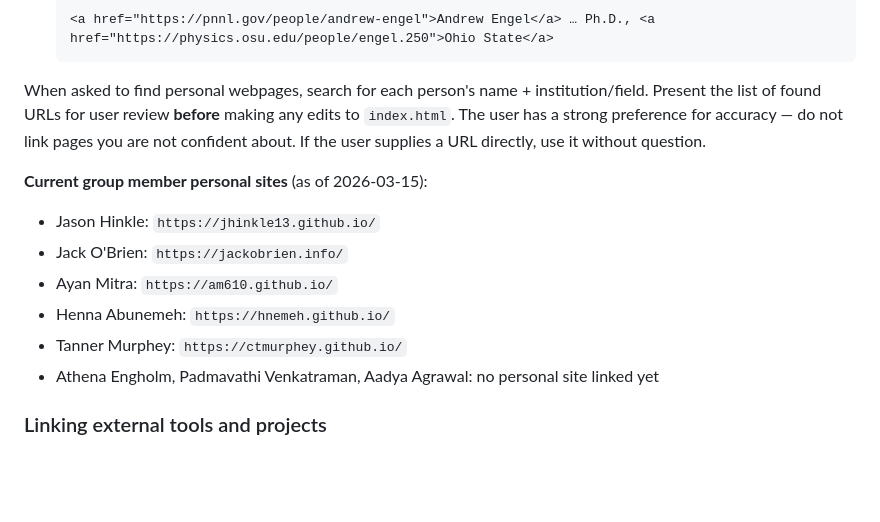
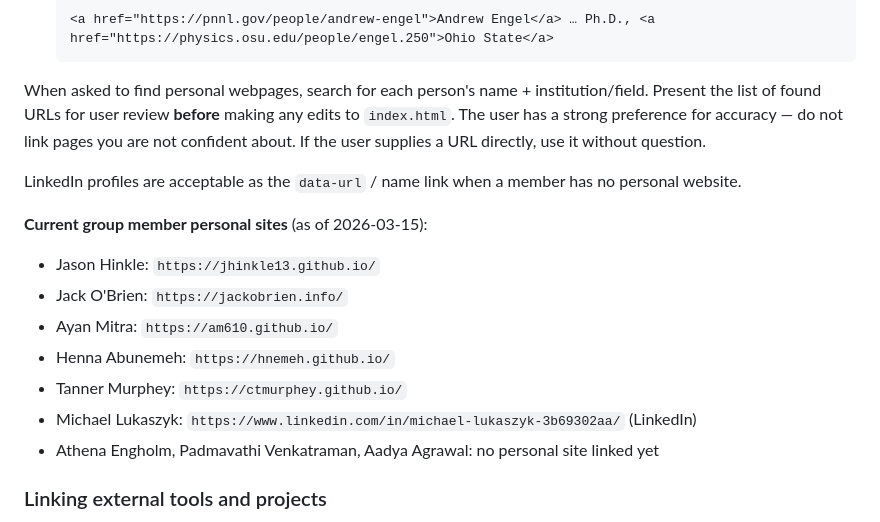
Before and after one commit to gnarayan/gnarayan.github.io, a Markdown page: CLAUDE.md, the part around the change. GitHub-like rendering; blank space fills up the shorter version.

Commit message:
Update CLAUDE.md: add Michael Lukaszyk to group sites, note LinkedIn as acceptable link
Co-Authored-By: Claude Sonnet 4.6 <noreply@anthropic.com>

```diff
--- a/CLAUDE.md
+++ b/CLAUDE.md
@@ -76,12 +76,15 @@ Group member cards support a `data-url` attribute that makes the photo clickable
 
 When asked to find personal webpages, search for each person's name + institution/field. Present the list of found URLs for user review **before** making any edits to `index.html`. The user has a strong preference for accuracy — do not link pages you are not confident about. If the user supplies a URL directly, use it without question.
 
+LinkedIn profiles are acceptable as the `data-url` / name link when a member has no personal website.
+
 **Current group member personal sites** (as of 2026-03-15):
 - Jason Hinkle: `https://jhinkle13.github.io/`
 - Jack O'Brien: `https://jackobrien.info/`
 - Ayan Mitra: `https://am610.github.io/`
 - Henna Abunemeh: `https://hnemeh.github.io/`
 - Tanner Murphey: `https://ctmurphey.github.io/`
+- Michael Lukaszyk: `https://www.linkedin.com/in/michael-lukaszyk-3b69302aa/` (LinkedIn)
 - Athena Engholm, Padmavathi Venkatraman, Aadya Agrawal: no personal site linked yet
 
 ### Linking external tools and projects
```
